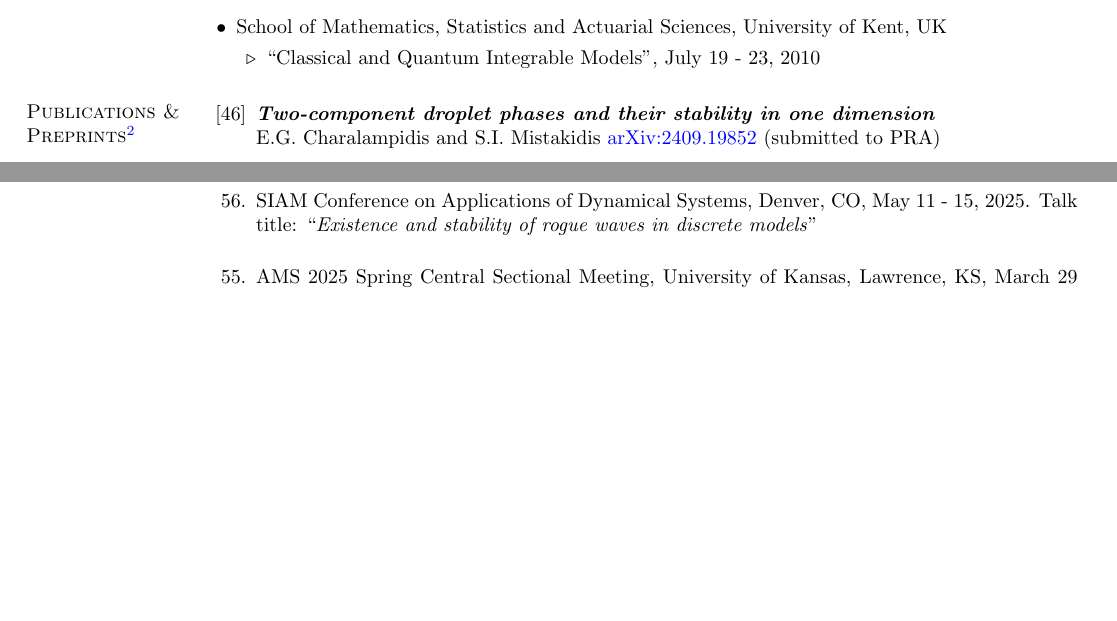
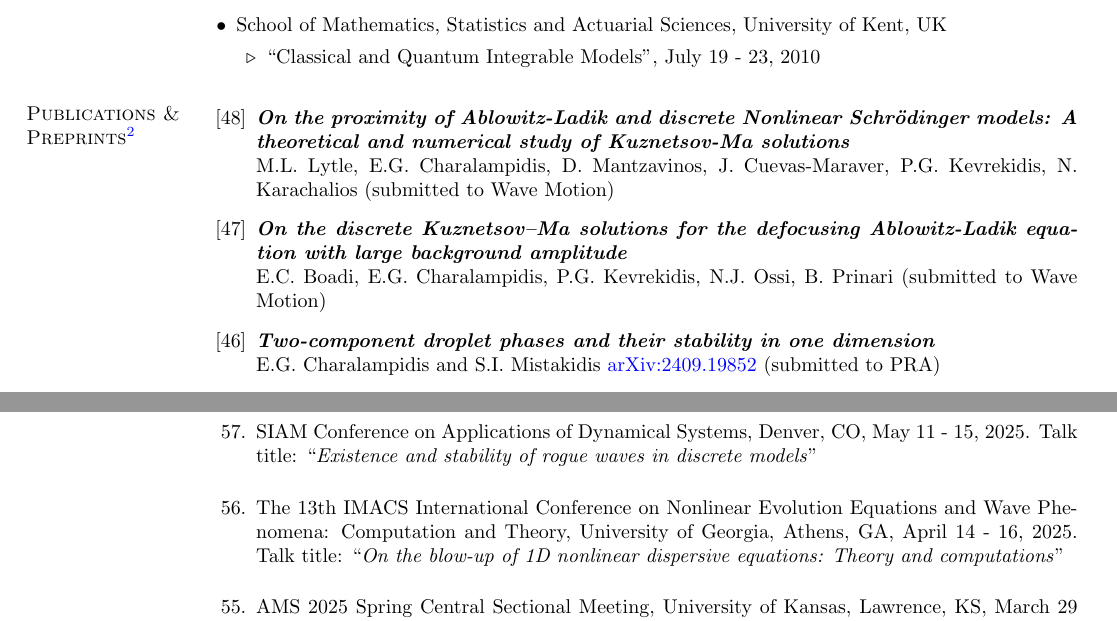
Before and after one commit to echarala/my_page, a LaTeX CV (cv/cv_latex/EGC_CV.tex): two parts of pages 6 and 10 of 14 before the commit and two parts of pages 6 and 10 of 15 after it, joined at a grey line, cut so that both start at the same text, the shorter picture padded with empty space. Compiled offline with pdfLaTeX.

Commit message:
Add files via upload

```diff
--- a/cv/cv_latex/EGC_CV.tex
+++ b/cv/cv_latex/EGC_CV.tex
@@ -759,14 +762,23 @@ Theoretical Physics", August 29 - September 09, 2011
 
 \begin{section}{Publications \& Preprints\protect\footnote}
 %=======================================================
-\begin{benumerate}{46}
+\begin{benumerate}{48}
 \freefootnote{$^{2}$ Superscripts $\ast$ and $\ast\ast$ %
 denote undergraduate and graduate student coauthors, respectively.}
 
 \renewcommand*\labelenumi{[\theenumi]}
 \item
 \vskip -6.3mm
-\textbf{\textit{Two-component droplet phases and their stability in one dimension}}\\
+\textbf{\textit{On the proximity of Ablowitz-Ladik and discrete Nonlinear
+Schr\"odinger models: A theoretical and numerical study of Kuznetsov-Ma solutions}}\\
+M.L.~Lytle, E.G.~Charalampidis, D.~Mantzavinos, J.~Cuevas-Maraver, P.G.~Kevrekidis,
+N. Karachalios (submitted to Wave Motion)
+
+\item \textbf{\textit{On the discrete Kuznetsov–Ma solutions for the defocusing Ablowitz-Ladik
+equation with large background amplitude}}\\
+E.C.~Boadi, E.G.~Charalampidis, P.G.~Kevrekidis, N.J.~Ossi, B.~Prinari (submitted to Wave Motion)
+
+\item \textbf{\textit{Two-component droplet phases and their stability in one dimension}}\\
 E.G.~Charalampidis and S.I.~Mistakidis
 \href{http://arxiv.org/abs/2409.19852}{arXiv:2409.19852} (submitted to PRA)
 
@@ -1006,6 +1018,10 @@ Talk title: TBA
 
 \item SIAM Conference on Applications of Dynamical Systems, Denver, CO, May 11 - 15, 2025.
 Talk title: ``\textit{Existence and stability of rogue waves in discrete models}''
+
+\item The 13th IMACS International Conference on Nonlinear Evolution Equations and Wave Phenomena: Computation and Theory, %
+        University of Georgia, Athens, GA, April 14 - 16, 2025.
+        Talk title: ``\textit{On the blow-up of 1D nonlinear dispersive equations: Theory and computations}''
 
 \item AMS 2025 Spring Central Sectional Meeting, University of Kansas, Lawrence, KS, March 29 - 30, 2025.
 Talk title: ``\textit{Theoretical and Computational Analysis of the spectrum of blow-up solutions to nonlinear dispersive PDEs}''
```
Also changed, not shown: cv/cv_latex/EGC_CV.pdf, cv/cv_latex/EGC_CV.ps, cv/cv_latex/EGC_CV.tex (9 more changed lines), 3 other files.
